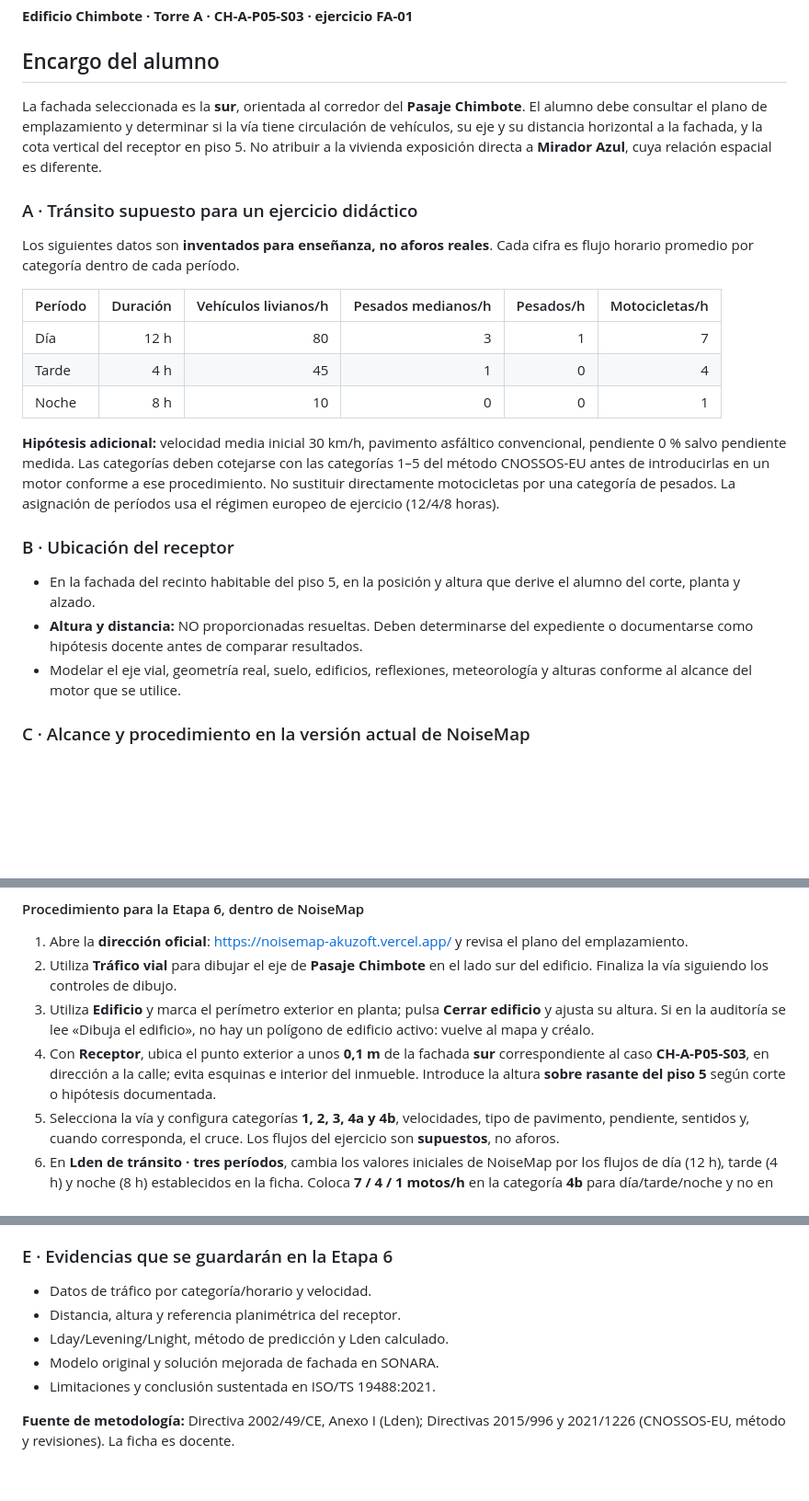
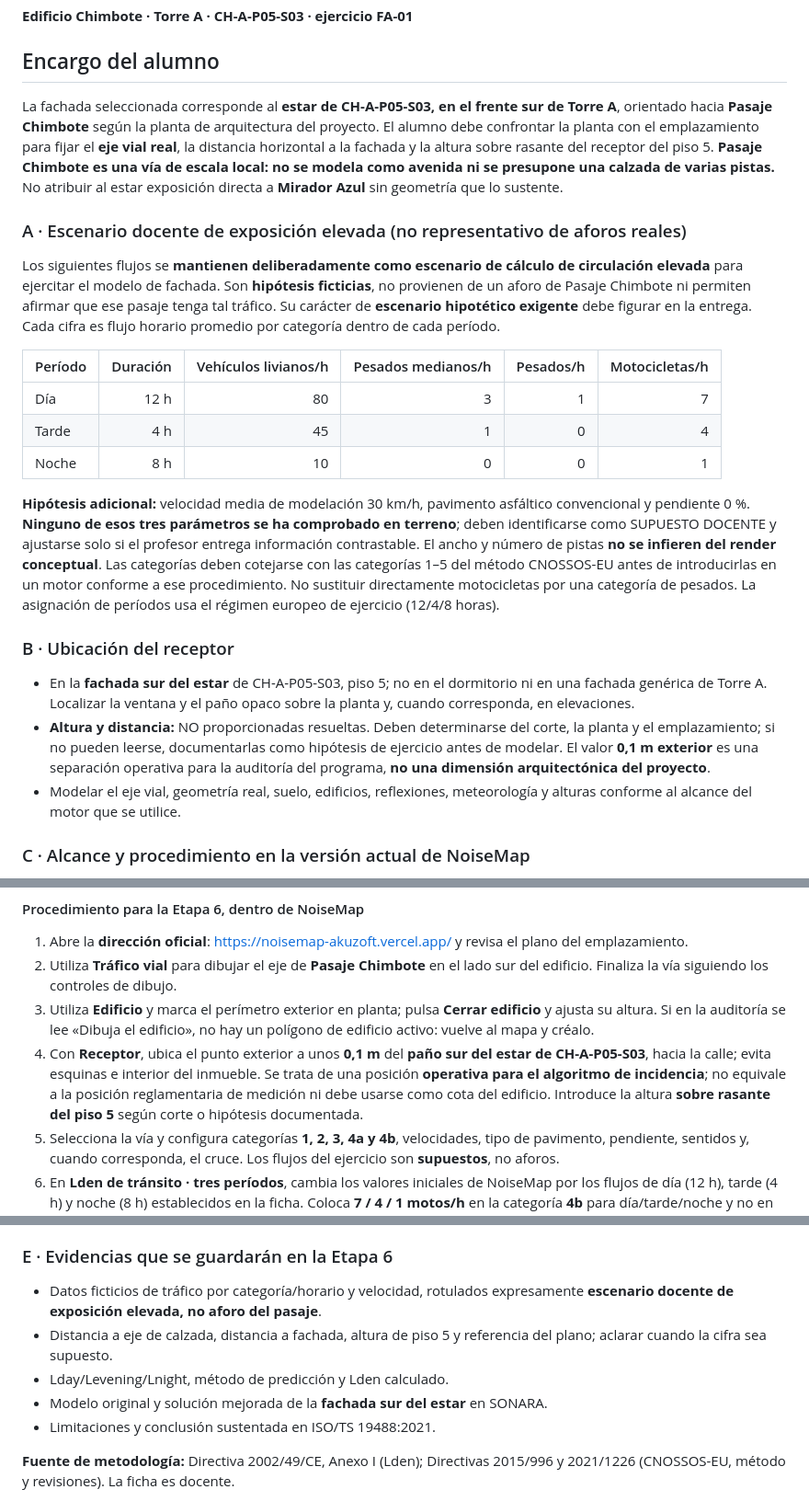
Before and after one commit to maaraos-coder/lab-aereo-clase-1-refactor, a Markdown page: docs/curso5_lab2_chimbote_trafico_lden_alumno.md, 3 parts joined by grey strips. Shown at 92% size. Rendered like a GitHub page; blank space fills up the shorter version.

Commit message:
Clarify street-scale, exact living-room facade, and fictional elevated-traffic scenario in Chimbote noise brief

```diff
--- a/docs/curso5_lab2_chimbote_trafico_lden_alumno.md
+++ b/docs/curso5_lab2_chimbote_trafico_lden_alumno.md
@@ -4,11 +4,11 @@
 
 ## Encargo del alumno
 
-La fachada seleccionada es la **sur**, orientada al corredor del **Pasaje Chimbote**. El alumno debe consultar el plano de emplazamiento y determinar si la vía tiene circulación de vehículos, su eje y su distancia horizontal a la fachada, y la cota vertical del receptor en piso 5. No atribuir a la vivienda exposición directa a **Mirador Azul**, cuya relación espacial es diferente.
+La fachada seleccionada corresponde al **estar de CH-A-P05-S03, en el frente sur de Torre A**, orientado hacia **Pasaje Chimbote** según la planta de arquitectura del proyecto. El alumno debe confrontar la planta con el emplazamiento para fijar el **eje vial real**, la distancia horizontal a la fachada y la altura sobre rasante del receptor del piso 5. **Pasaje Chimbote es una vía de escala local: no se modela como avenida ni se presupone una calzada de varias pistas.** No atribuir al estar exposición directa a **Mirador Azul** sin geometría que lo sustente.
 
-### A · Tránsito supuesto para un ejercicio didáctico
+### A · Escenario docente de exposición elevada (no representativo de aforos reales)
 
-Los siguientes datos son **inventados para enseñanza, no aforos reales**. Cada cifra es flujo horario promedio por categoría dentro de cada período.
+Los siguientes flujos se **mantienen deliberadamente como escenario de cálculo de circulación elevada** para ejercitar el modelo de fachada. Son **hipótesis ficticias**, no provienen de un aforo de Pasaje Chimbote ni permiten afirmar que ese pasaje tenga tal tráfico. Su carácter de **escenario hipotético exigente** debe figurar en la entrega. Cada cifra es flujo horario promedio por categoría dentro de cada período.
 
 | Período | Duración | Vehículos livianos/h | Pesados medianos/h | Pesados/h | Motocicletas/h |
 |---|---:|---:|---:|---:|---:|
@@ -16,12 +16,12 @@ Los siguientes datos son **inventados para enseñanza, no aforos reales**. Cada
 | Tarde | 4 h | 45 | 1 | 0 | 4 |
 | Noche | 8 h | 10 | 0 | 0 | 1 |
 
-**Hipótesis adicional:** velocidad media inicial 30 km/h, pavimento asfáltico convencional, pendiente 0 % salvo pendiente medida. Las categorías deben cotejarse con las categorías 1–5 del método CNOSSOS-EU antes de introducirlas en un motor conforme a ese procedimiento. No sustituir directamente motocicletas por una categoría de pesados. La asignación de períodos usa el régimen europeo de ejercicio (12/4/8 horas).
+**Hipótesis adicional:** velocidad media de modelación 30 km/h, pavimento asfáltico convencional y pendiente 0 %. **Ninguno de esos tres parámetros se ha comprobado en terreno**; deben identificarse como SUPUESTO DOCENTE y ajustarse solo si el profesor entrega información contrastable. El ancho y número de pistas **no se infieren del render conceptual**. Las categorías deben cotejarse con las categorías 1–5 del método CNOSSOS-EU antes de introducirlas en un motor conforme a ese procedimiento. No sustituir directamente motocicletas por una categoría de pesados. La asignación de períodos usa el régimen europeo de ejercicio (12/4/8 horas).
 
 ### B · Ubicación del receptor
 
-- En la fachada del recinto habitable del piso 5, en la posición y altura que derive el alumno del corte, planta y alzado.
-- **Altura y distancia:** NO proporcionadas resueltas. Deben determinarse del expediente o documentarse como hipótesis docente antes de comparar resultados.
+- En la **fachada sur del estar** de CH-A-P05-S03, piso 5; no en el dormitorio ni en una fachada genérica de Torre A. Localizar la ventana y el paño opaco sobre la planta y, cuando corresponda, en elevaciones.
+- **Altura y distancia:** NO proporcionadas resueltas. Deben determinarse del corte, la planta y el emplazamiento; si no pueden leerse, documentarlas como hipótesis de ejercicio antes de modelar. El valor **0,1 m exterior** es una separación operativa para la auditoría del programa, **no una dimensión arquitectónica del proyecto**.
 - Modelar el eje vial, geometría real, suelo, edificios, reflexiones, meteorología y alturas conforme al alcance del motor que se utilice.
 
 ### C · Alcance y procedimiento en la versión actual de NoiseMap
@@ -33,7 +33,7 @@ La versión actual de `maaraos-coder/noisemap` implementa la **emisión espectra
 1. Abre la **dirección oficial**: https://noisemap-akuzoft.vercel.app/ y revisa el plano del emplazamiento.
 2. Utiliza **Tráfico vial** para dibujar el eje de **Pasaje Chimbote** en el lado sur del edificio. Finaliza la vía siguiendo los controles de dibujo.
 3. Utiliza **Edificio** y marca el perímetro exterior en planta; pulsa **Cerrar edificio** y ajusta su altura. Si en la auditoría se lee «Dibuja el edificio», no hay un polígono de edificio activo: vuelve al mapa y créalo.
-4. Con **Receptor**, ubica el punto exterior a unos **0,1 m** de la fachada **sur** correspondiente al caso **CH-A-P05-S03**, en dirección a la calle; evita esquinas e interior del inmueble. Introduce la altura **sobre rasante del piso 5** según corte o hipótesis documentada.
+4. Con **Receptor**, ubica el punto exterior a unos **0,1 m** del **paño sur del estar de CH-A-P05-S03**, hacia la calle; evita esquinas e interior del inmueble. Se trata de una posición **operativa para el algoritmo de incidencia**; no equivale a la posición reglamentaria de medición ni debe usarse como cota del edificio. Introduce la altura **sobre rasante del piso 5** según corte o hipótesis documentada.
 5. Selecciona la vía y configura categorías **1, 2, 3, 4a y 4b**, velocidades, tipo de pavimento, pendiente, sentidos y, cuando corresponda, el cruce. Los flujos del ejercicio son **supuestos**, no aforos.
 6. En **Lden de tránsito · tres períodos**, cambia los valores iniciales de NoiseMap por los flujos de día (12 h), tarde (4 h) y noche (8 h) establecidos en la ficha. Coloca **7 / 4 / 1 motos/h** en la categoría **4b** para día/tarde/noche y no en «Pesados». Los ciclomotores 4a solo se introducen si la hipótesis de tráfico los contempla.
 7. En **Auditoría del receptor en fachada**, elige el **edificio** y el **receptor** dibujados. La herramienta comprobará la orientación hacia la calle, la distancia receptor–fachada, la distancia fachada–calle y la altura.
@@ -60,10 +60,10 @@ Una vez obtenida una estimación trazable de la exposición exterior en la posic
 
 ### E · Evidencias que se guardarán en la Etapa 6
 
-- Datos de tráfico por categoría/horario y velocidad.
-- Distancia, altura y referencia planimétrica del receptor.
+- Datos ficticios de tráfico por categoría/horario y velocidad, rotulados expresamente **escenario docente de exposición elevada, no aforo del pasaje**.
+- Distancia a eje de calzada, distancia a fachada, altura de piso 5 y referencia del plano; aclarar cuando la cifra sea supuesto.
 - Lday/Levening/Lnight, método de predicción y Lden calculado.
-- Modelo original y solución mejorada de fachada en SONARA.
+- Modelo original y solución mejorada de la **fachada sur del estar** en SONARA.
 - Limitaciones y conclusión sustentada en ISO/TS 19488:2021.
 
 **Fuente de metodología:** Directiva 2002/49/CE, Anexo I (Lden); Directivas 2015/996 y 2021/1226 (CNOSSOS-EU, método y revisiones). La ficha es docente.
```
